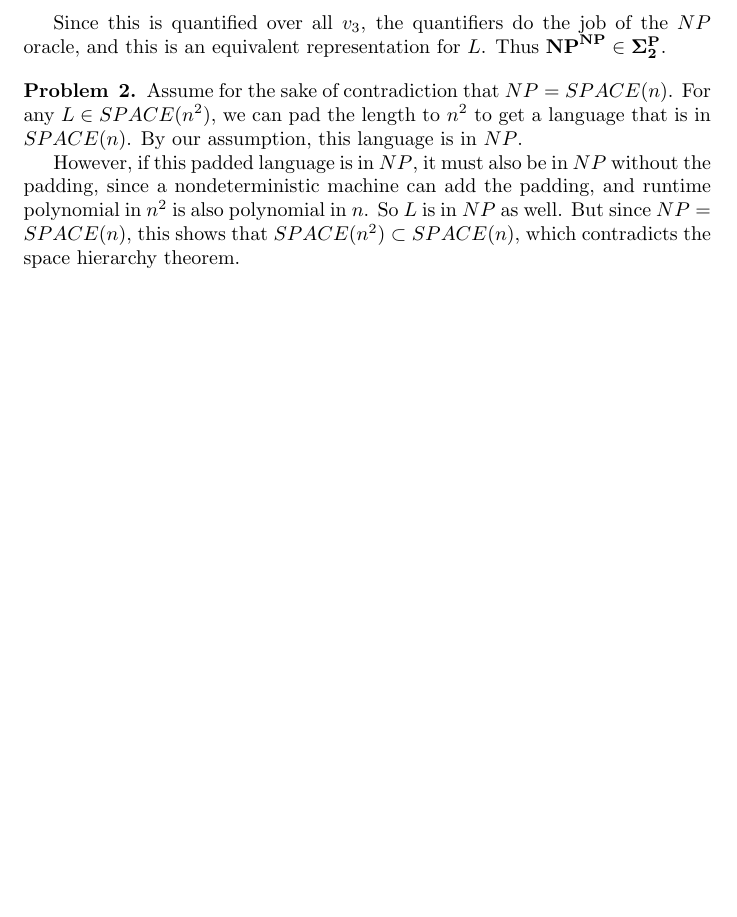
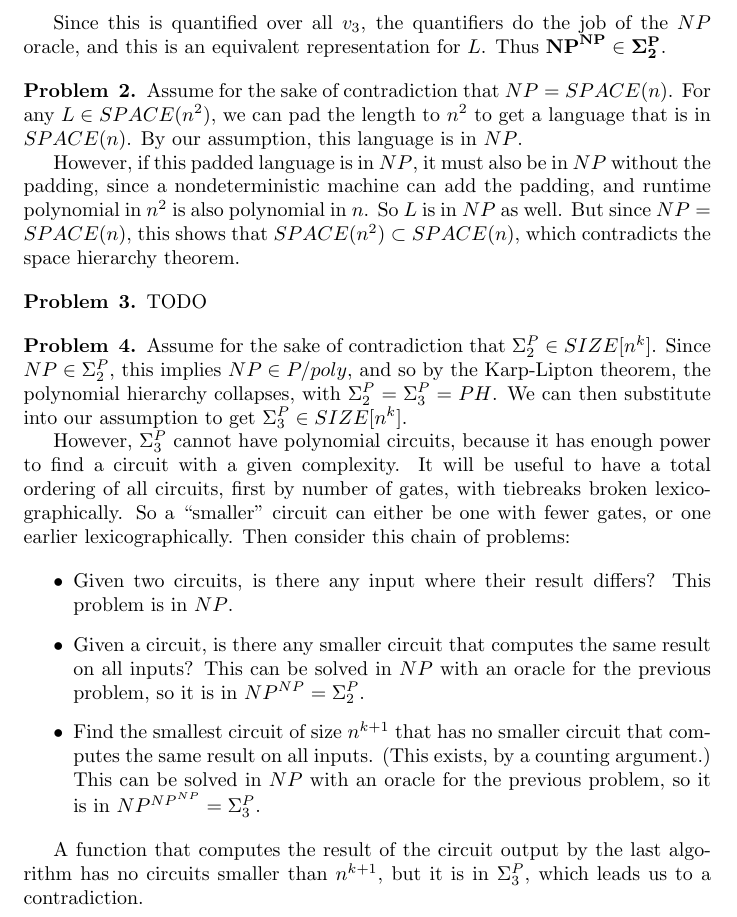
Before and after one commit to lacker/MIT-18-405j, a LaTeX document (set1.tex): part of page 2 of 2, cut so that both start at the same text, the shorter picture padded with empty space. Compiled offline with pdfLaTeX.

Commit message:
problem 4

```diff
--- a/set1.tex
+++ b/set1.tex
@@ -91,4 +91,42 @@
 
 \end{problem}
 
+\begin{problem}{3}
+  TODO
+\end{problem}
+
+\begin{problem}{4}
+  Assume for the sake of contradiction that $\Sigma_2^P \in
+  SIZE[n^k]$. Since $NP \in \Sigma_2^P$, this implies $NP \in P/poly$,
+  and so by the Karp-Lipton theorem, the polynomial hierarchy
+  collapses, with $\Sigma_2^P = \Sigma_3^P = PH$. We can then
+  substitute into our assumption to get $\Sigma_3^P \in SIZE[n^k]$.
+
+  However, $\Sigma_3^P$ cannot have polynomial circuits, because it
+  has enough power to find a circuit with a given complexity. It will
+  be useful to have a total ordering of all circuits, first by number
+  of gates, with tiebreaks broken lexicographically. So a ``smaller''
+  circuit can either be one with fewer gates, or one earlier
+  lexicographically.
+  Then consider this chain of problems:
+
+  \begin{itemize}
+    \item Given two circuits, is there any input where their result
+      differs? This problem is in $NP$.
+    \item Given a circuit, is there any smaller circuit
+      that computes the same result on all inputs? This can be
+      solved in $NP$ with an oracle for the previous problem, so it
+      is in $NP^{NP} = \Sigma_2^P$.
+    \item Find the smallest circuit of size $n^{k+1}$ that has no
+      smaller circuit that computes the same result on all
+      inputs. (This exists, by a counting argument.) This can be
+      solved in $NP$ with an oracle for the previous problem, so it
+      is in $NP^{{NP}^{NP}} = \Sigma_3^P$.
+  \end{itemize}
+
+  A function that computes the result of the circuit output by the
+  last algorithm has no circuits smaller than $n^{k+1}$, but it is in
+  $\Sigma_3^P$, which leads us to a contradiction.
+\end{problem}
+
 \end{document}
```
Also changed, not shown: set1.pdf.
